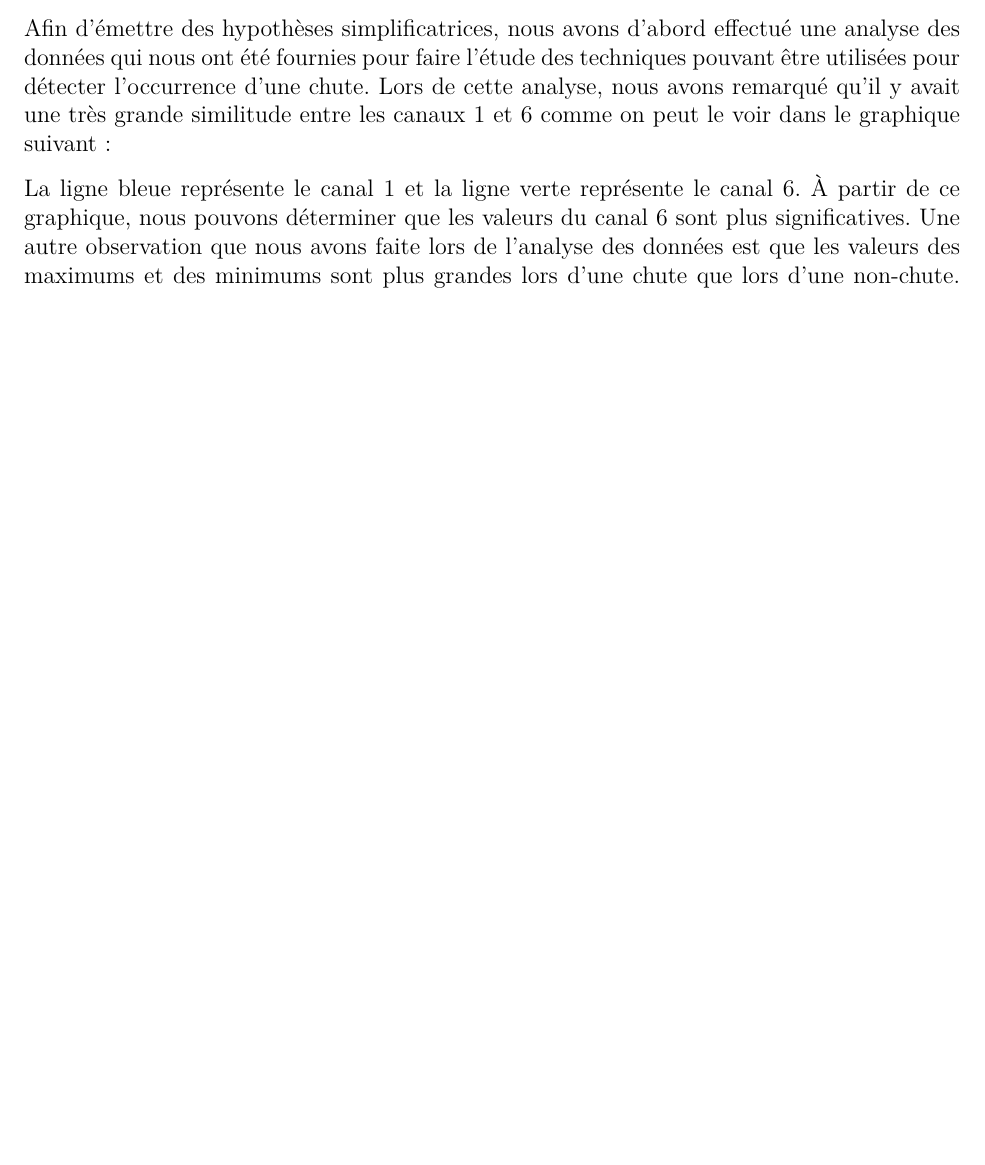
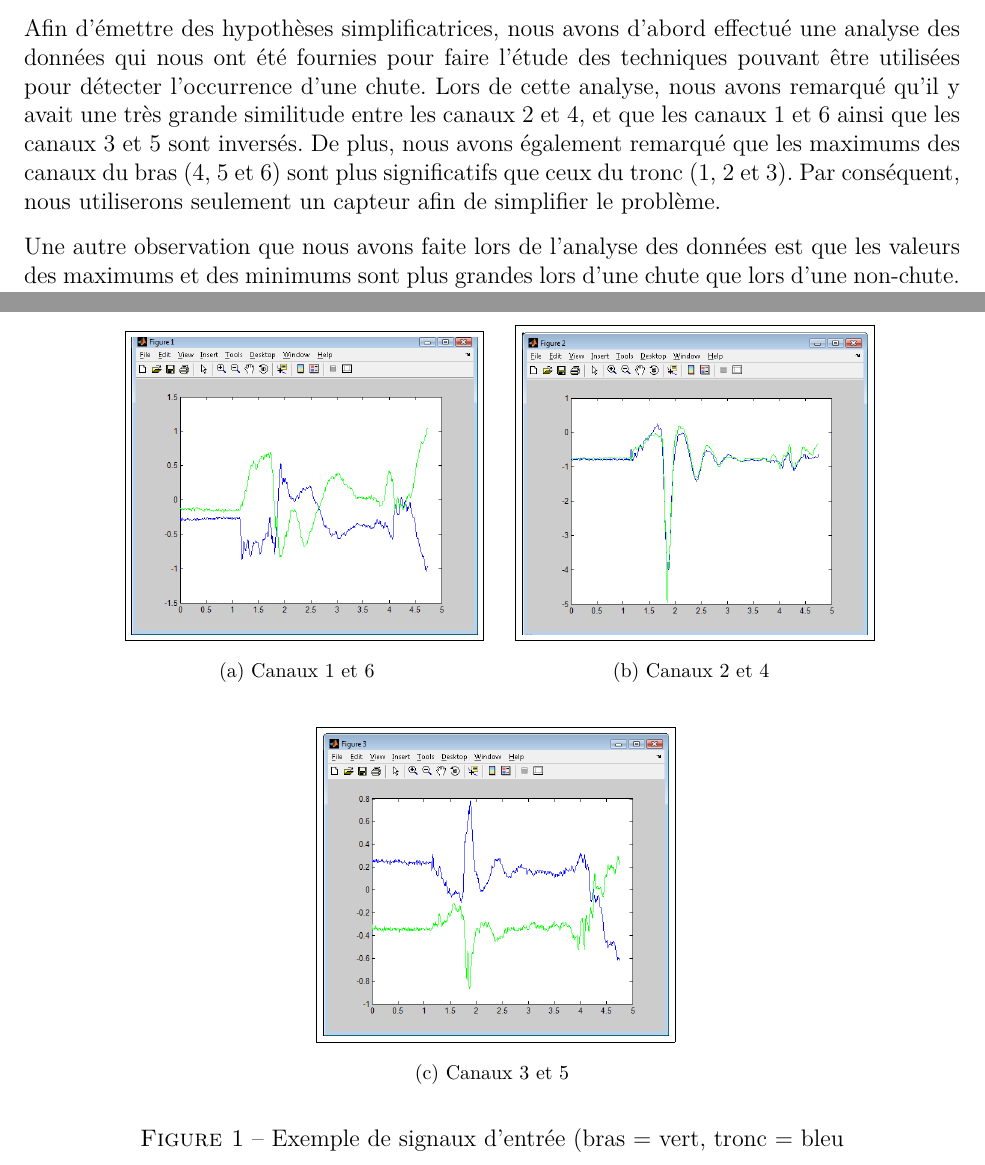
Before and after one commit to smathieu/app3ais8, a LaTeX document (rapport/04526123_05666488_04450409_05667682.tex): part of page 3 of 17 before the commit and two parts of pages 3 and 4 of 17 after it, the two joined at a grey line, cut so that both start at the same text, the shorter picture padded with empty space. Compiled offline with pdfLaTeX.

Commit message:
Merging... some more

```diff
--- a/rapport/04526123_05666488_04450409_05667682.tex
+++ b/rapport/04526123_05666488_04450409_05667682.tex
@@ -85,6 +85,25 @@ linkcolor 	= black}
 La chute chez les personnes âgées représente une cause importante d'hospitalisation chez ce groupe de personnes. C'est pour cette raison que le Centre de recherche sur le vieillissement de l'Institut de gériatrie de l'Université de Sherbrooke tente de mettre sur pied un système de détection de chutes. Pour ce faire, ce Centre nous a demandé de réaliser une étude de faisabilité qui évalue plusieurs techniques d'intelligence artificielle capable d'identifier l'occurrence d'une chute. Le rapport qui suit présentera l'analyse des données effectuée avant le traitement et l'étude des techniques d'intelligence artifielle. À la suite de l'analyse, nous verrons les hypothèses simplificatrices que nous avons établies pour évaluer chacune des techniques. Ensuite, il y aura l'explication de notre représentation de l'information, la mise en oeuvre, et l'évaluation des différentes techniques à l'étude. Pour terminer, nous noterons les observations effectuées ainsi que les perspectives futures.
 
 \section{Analyse des données} % Steven
-Afin d'émettre des hypothèses simplificatrices, nous avons d'abord effectué une analyse des données qui nous ont été fournies pour faire l'étude des techniques pouvant être utilisées pour détecter l'occurrence d'une chute. Lors de cette analyse, nous avons remarqué qu'il y avait une très grande similitude entre les canaux 1 et 6 comme on peut le voir dans le graphique suivant :
+Afin d'émettre des hypothèses simplificatrices, nous avons d'abord effectué une analyse des données qui nous ont été fournies pour faire l'étude des techniques pouvant être utilisées pour détecter l'occurrence d'une chute. Lors de cette analyse, nous avons remarqué qu'il y avait une très grande similitude entre les canaux 2 et 4, et que les canaux 1 et 6 ainsi que les canaux 3 et 5 sont inversés. De plus, nous avons également remarqué que les maximums des canaux du bras (4, 5 et 6) sont plus significatifs que ceux du tronc (1, 2 et 3). Par conséquent, nous utiliserons seulement un capteur afin de simplifier le problème.
+\begin{figure}
+    \centering
+    \subfigure[Canaux 1 et 6]{
+        \label{fig:canaux1_6}
+        \fbox{\includegraphics[scale=0.3]{images/Canaux1_6.png}}}
+    \quad
+    \subfigure[Canaux 2 et 4]{
+        \label{fig:canaux2_4}
+        \fbox{\includegraphics[scale=0.3]{images/Canaux2_4.png}}}
+
+    \subfigure[Canaux 3 et 5]{
+        \label{fig:canaux3_5}
+        \fbox{\includegraphics[scale=0.3]{images/Canaux3_5.png}}}
+
+    \caption{Exemple de signaux d'entrée (bras = vert, tronc = bleu}
+    \label{fig:canaux_input}
+\end{figure}
+
+Une autre observation que nous avons faite lors de l'analyse des données est que les valeurs des maximums et des minimums sont plus grandes lors d'une chute que lors d'une non-chute. Par exemple, lorsque l'on regarde le graphique \ref{fig:chute} qui représente une chute, on remarque que les maximums se retrouvent autour de 2.5 alors que dans la figure \ref{fig:non-chute} qui représente les mêmes canaux lors d'une non-chute, les maximums se retrouvent autour de 1.
 
 \begin{figure}
@@ -94,2 +109,0 @@ Afin d'émettre des hypothèses simplificatrices, nous avons d'abord effectué u
-\label{fig:semblable}
-\end{figure}
@@ -96,2 +118 @@ Afin d'émettre des hypothèses simplificatrices, nous avons d'abord effectué u
 
-La ligne bleue représente le canal 1 et la ligne verte représente le canal 6. À partir de ce graphique, nous pouvons déterminer que les valeurs du canal 6 sont plus significatives. Une autre observation que nous avons faite lors de l'analyse des données est que les valeurs des maximums et des minimums sont plus grandes lors d'une chute que lors d'une non-chute. Par exemple, lorsque l'on regarde le graphique \ref{fig:semblable} qui représente une chute, on remarque que les maximums se retrouvent autour de 2.5 alors que dans la figure \ref{fig:non_chute} qui représente les mêmes canaux lors d'une non-chute, les maximums se retrouvent autour de 1.
```
Also changed, not shown: rapport/04526123_05666488_04450409_05667682.tex (19 more changed lines).
